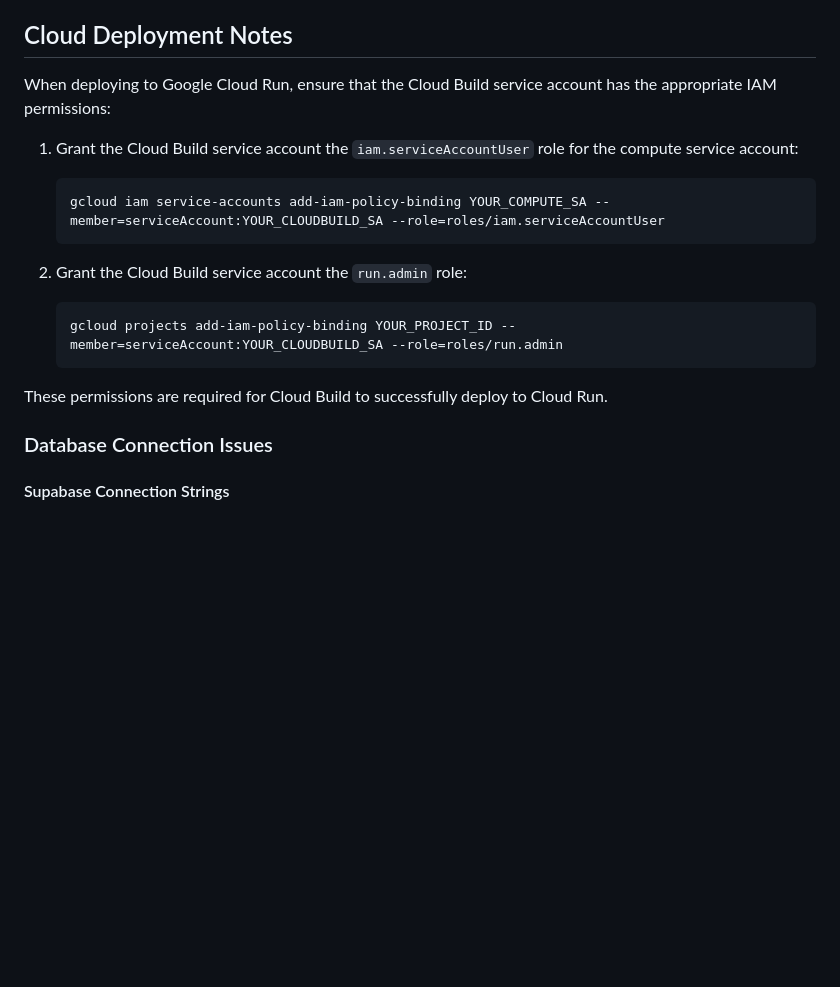
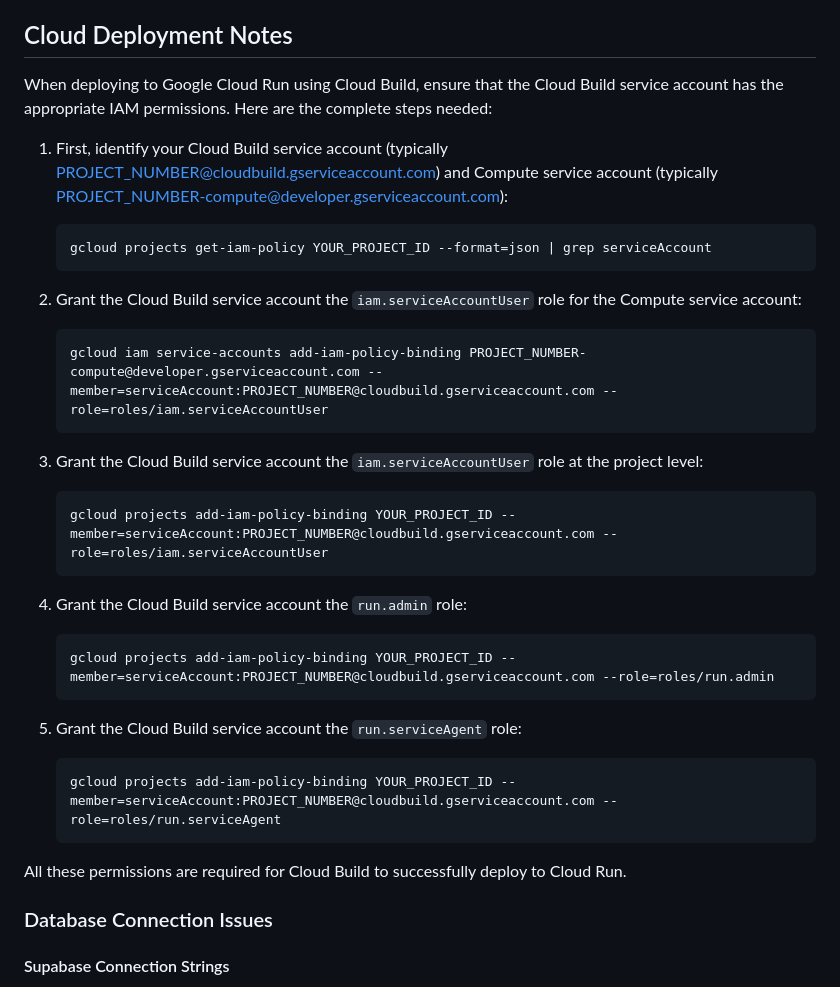
Before and after one commit to jburchel/mobilize, a Markdown page: DEPLOYMENT.md, the part around the change. GitHub-like rendering; blank space fills up the shorter version.

Commit message:
Update Cloud Run deployment permissions documentation with complete steps

````diff
--- a/DEPLOYMENT.md
+++ b/DEPLOYMENT.md
@@ -265,19 +265,34 @@ In case of failed migration:
 
 ## Cloud Deployment Notes
 
-When deploying to Google Cloud Run, ensure that the Cloud Build service account has the appropriate IAM permissions:
+When deploying to Google Cloud Run using Cloud Build, ensure that the Cloud Build service account has the appropriate IAM permissions. Here are the complete steps needed:
 
-1. Grant the Cloud Build service account the `iam.serviceAccountUser` role for the compute service account:
-   ```
-   gcloud iam service-accounts add-iam-policy-binding YOUR_COMPUTE_SA --member=serviceAccount:YOUR_CLOUDBUILD_SA --role=roles/iam.serviceAccountUser
+1. First, identify your Cloud Build service account (typically PROJECT_NUMBER@cloudbuild.gserviceaccount.com) and Compute service account (typically PROJECT_NUMBER-compute@developer.gserviceaccount.com):
+   ```bash
+   gcloud projects get-iam-policy YOUR_PROJECT_ID --format=json | grep serviceAccount
    ```
 
-2. Grant the Cloud Build service account the `run.admin` role:
-   ```
-   gcloud projects add-iam-policy-binding YOUR_PROJECT_ID --member=serviceAccount:YOUR_CLOUDBUILD_SA --role=roles/run.admin
+2. Grant the Cloud Build service account the `iam.serviceAccountUser` role for the Compute service account:
+   ```bash
+   gcloud iam service-accounts add-iam-policy-binding PROJECT_NUMBER-compute@developer.gserviceaccount.com --member=serviceAccount:PROJECT_NUMBER@cloudbuild.gserviceaccount.com --role=roles/iam.serviceAccountUser
    ```
 
-These permissions are required for Cloud Build to successfully deploy to Cloud Run.
+3. Grant the Cloud Build service account the `iam.serviceAccountUser` role at the project level:
+   ```bash
+   gcloud projects add-iam-policy-binding YOUR_PROJECT_ID --member=serviceAccount:PROJECT_NUMBER@cloudbuild.gserviceaccount.com --role=roles/iam.serviceAccountUser
+   ```
+
+4. Grant the Cloud Build service account the `run.admin` role:
+   ```bash
+   gcloud projects add-iam-policy-binding YOUR_PROJECT_ID --member=serviceAccount:PROJECT_NUMBER@cloudbuild.gserviceaccount.com --role=roles/run.admin
+   ```
+
+5. Grant the Cloud Build service account the `run.serviceAgent` role:
+   ```bash
+   gcloud projects add-iam-policy-binding YOUR_PROJECT_ID --member=serviceAccount:PROJECT_NUMBER@cloudbuild.gserviceaccount.com --role=roles/run.serviceAgent
+   ```
+
+All these permissions are required for Cloud Build to successfully deploy to Cloud Run.
 
 ### Database Connection Issues
 
````
